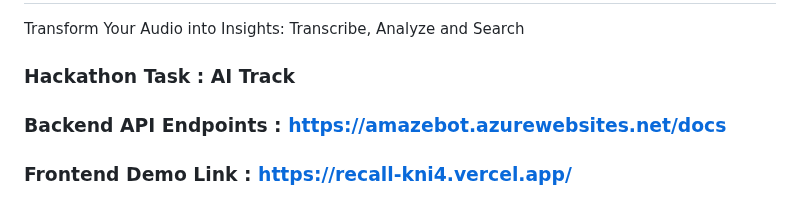
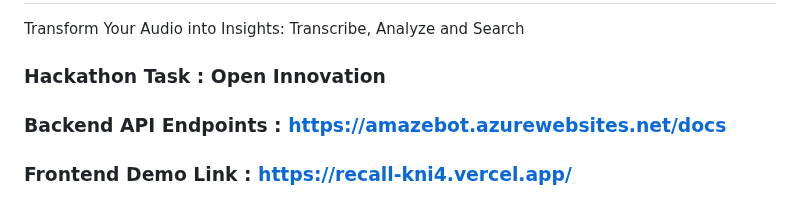
Before and after one commit to HarshitKmr10/Innovate_Prosight, a Markdown page: README.md, the part around the change. GitHub-like rendering.

```diff
--- a/README.md
+++ b/README.md
@@ -1,7 +1,7 @@
 # Recall
 Transform Your Audio into Insights: Transcribe, Analyze and Search
 
-### Hackathon Task : AI Track
+### Hackathon Task : Open Innovation
 
 ### Backend API Endpoints : https://amazebot.azurewebsites.net/docs
 
```
